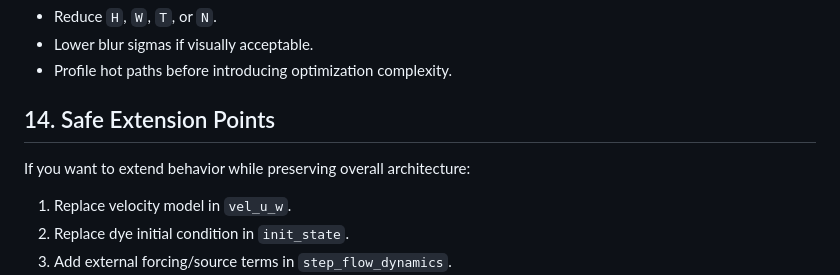
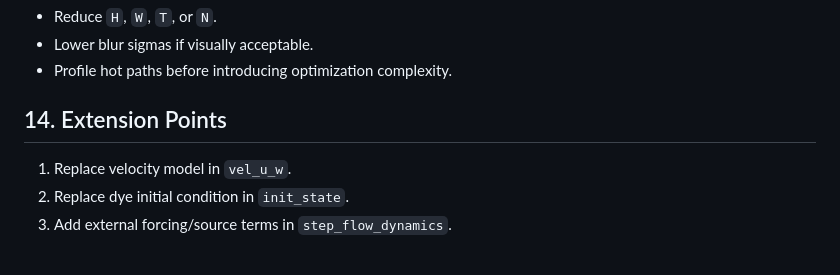
Before and after one commit to w-bolton/MDM2_Group_10, a Markdown page: README.md, the part around the change. GitHub-like rendering; blank space fills up the shorter version.

Commit message:
Update README.md
Updated section title and removed introductory text for clarity.

```diff
--- a/README.md
+++ b/README.md
@@ -343,9 +343,7 @@ Ways to speed up:
 - Profile hot paths before introducing optimization complexity.
 
 
-## 14. Safe Extension Points
-
-If you want to extend behavior while preserving overall architecture:
+## 14. Extension Points
 
 1. Replace velocity model in `vel_u_w`.
 2. Replace dye initial condition in `init_state`.
```
